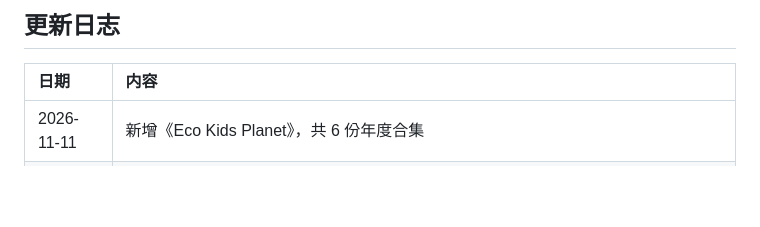
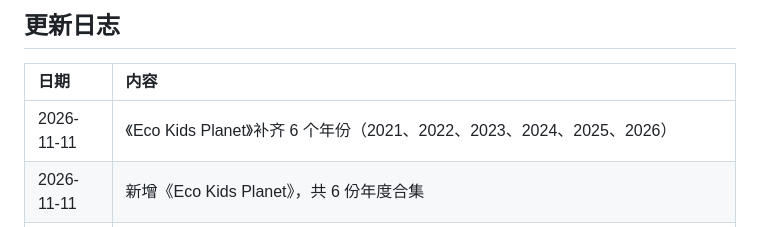
Before and after one commit to zhongyuanqi/waikan-zazhi, a Markdown page: README.md, the part around the change. GitHub-like rendering; blank space fills up the shorter version.

Commit message:
同步新刊物：Eco Kids Planet

```diff
--- a/README.md
+++ b/README.md
@@ -63,6 +63,7 @@ waikan-zazhi/
 
 | 日期 | 内容 |
 |:-----|:-----|
+| 2026-11-11 | 《Eco Kids Planet》补齐 6 个年份（2021、2022、2023、2024、2025、2026） |
 | 2026-11-11 | 新增《Eco Kids Planet》，共 6 份年度合集 |
 | 2026-11-09 | 《Time for Kids》补齐 2 个年份（2024、2025） |
 | 2026-11-08 | 《Time for Kids》名称统一，从计划收录移除该条 |
```
